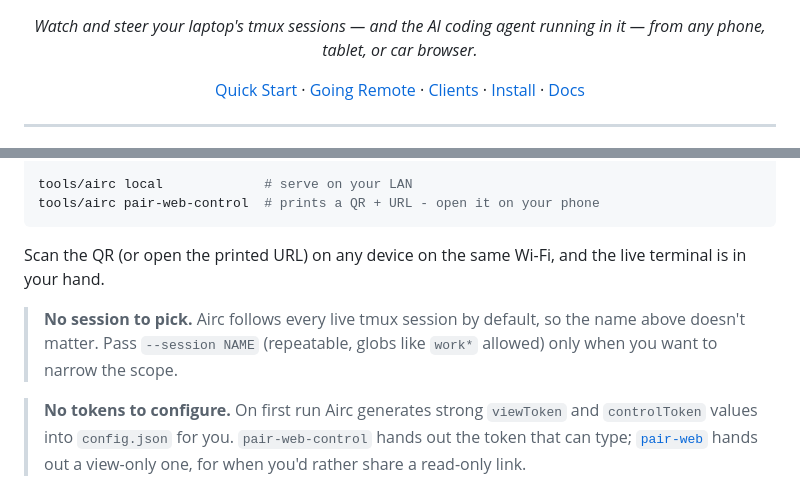
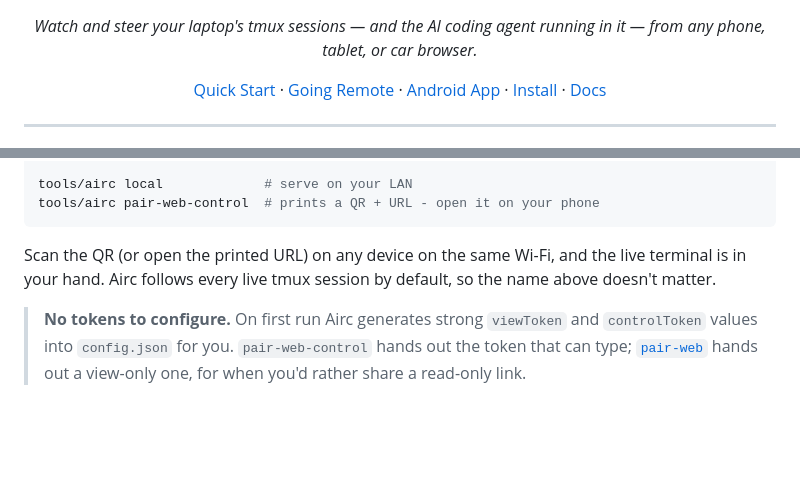
Before and after one commit to Kynde/airc, a Markdown page: README.md, 2 parts joined by grey strips. GitHub-like rendering; blank space fills up the shorter version.

````diff
--- a/README.md
+++ b/README.md
@@ -11,7 +11,7 @@
 <p align="center">
   <a href="#quick-start">Quick Start</a> ·
   <a href="#going-remote">Going Remote</a> ·
-  <a href="#clients">Clients</a> ·
+  <a href="#android-app-optional">Android App</a> ·
   <a href="INSTALLATION.md">Install</a> ·
   <a href="#more-docs">Docs</a>
 </p>
@@ -51,11 +51,8 @@ tools/airc pair-web-control  # prints a QR + URL - open it on your phone
 ```
 
 Scan the QR (or open the printed URL) on any device on the same Wi-Fi, and the
-live terminal is in your hand.
-
-> **No session to pick.** Airc follows every live tmux session by default, so
-> the name above doesn't matter. Pass `--session NAME` (repeatable, globs like
-> `work*` allowed) only when you want to narrow the scope.
+live terminal is in your hand. Airc follows every live tmux session by default,
+so the name above doesn't matter.
 
 > **No tokens to configure.** On first run Airc generates strong `viewToken` and
 > `controlToken` values into `config.json` for you. `pair-web-control` hands out
````
Also changed, not shown: other parts of README.md (+8 -45 lines), INSTALLATION.md (+1 -1 lines).
